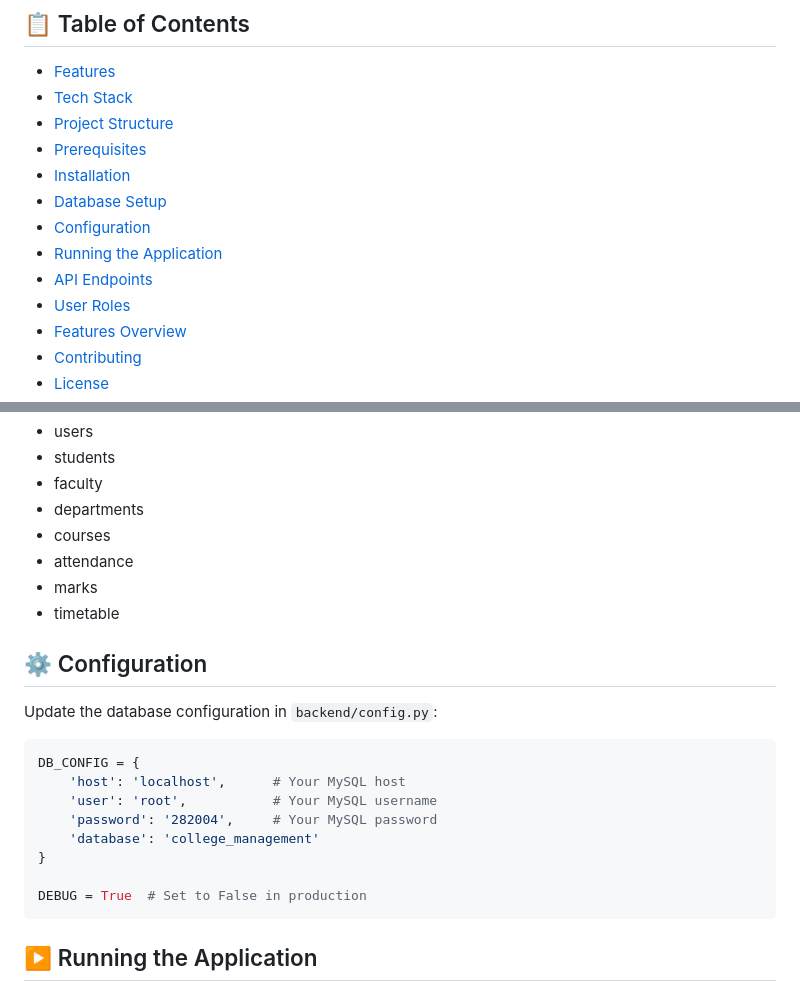
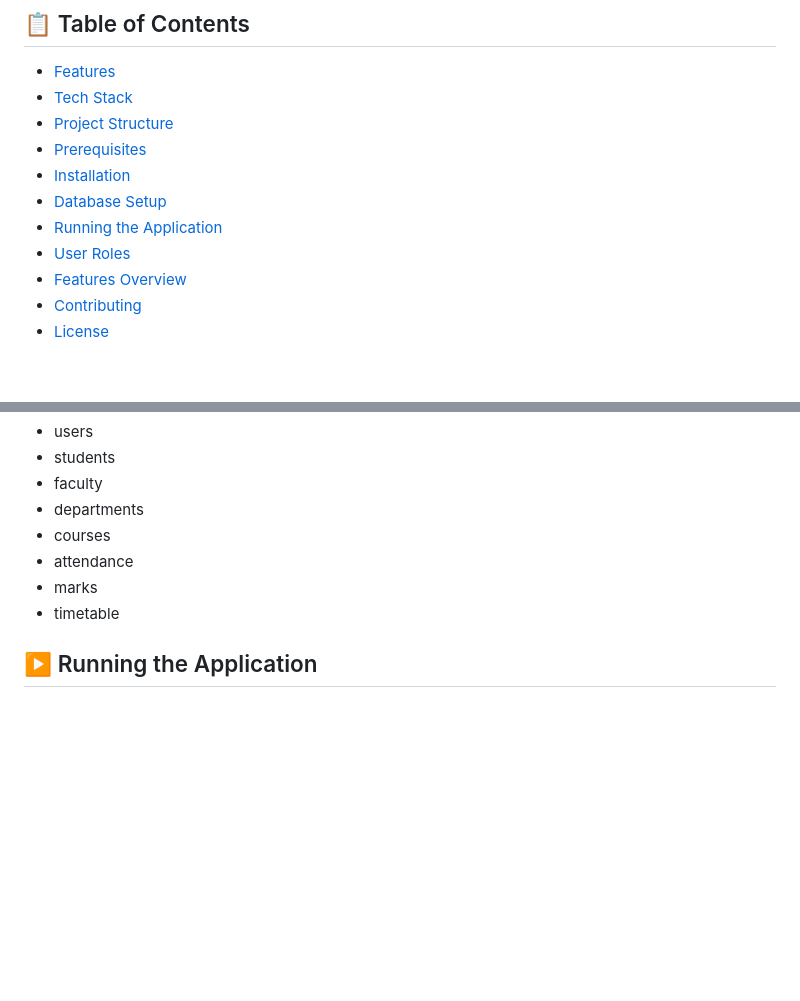
Before and after one commit to Ramprakash-Rajagopalan/College-Management-System-, a Markdown page: README.md, 2 parts joined by grey strips. Rendered like a GitHub page; blank space fills up the shorter version.

````diff
--- a/README.md
+++ b/README.md
@@ -10,9 +10,7 @@ A comprehensive web-based college management system built with Flask and MySQL.
 - [Prerequisites](#prerequisites)
 - [Installation](#installation)
 - [Database Setup](#database-setup)
-- [Configuration](#configuration)
 - [Running the Application](#running-the-application)
-- [API Endpoints](#api-endpoints)
 - [User Roles](#user-roles)
 - [Features Overview](#features-overview)
 - [Contributing](#contributing)
@@ -155,21 +153,6 @@ You should see the following tables:
 - marks
 - timetable
 
-## ⚙️ Configuration
-
-Update the database configuration in `backend/config.py`:
-
-```python
-DB_CONFIG = {
-    'host': 'localhost',      # Your MySQL host
-    'user': 'root',           # Your MySQL username
-    'password': '282004',     # Your MySQL password
-    'database': 'college_management'
-}
-
-DEBUG = True  # Set to False in production
-```
-
 ## ▶️ Running the Application
 
 ### 1. Navigate to Backend Directory
````
Also changed, not shown: other parts of README.md (+1 -50 lines).
